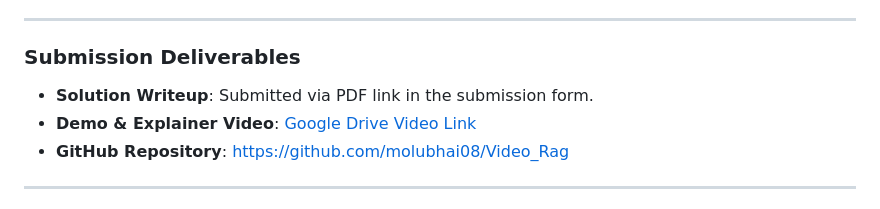
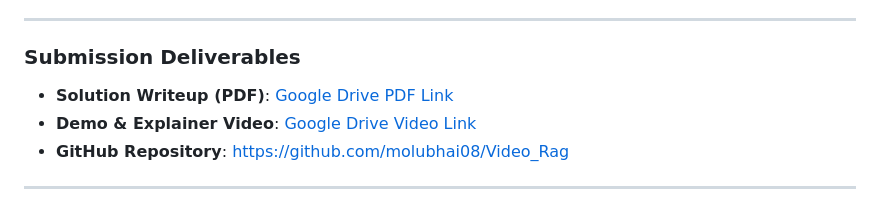
Before and after one commit to molubhai08/Video_Rag, a Markdown page: README.md, the part around the change. Drawn GitHub-style.

Commit message:
Add Solution Writeup PDF Drive link to README

```diff
--- a/README.md
+++ b/README.md
@@ -5,7 +5,7 @@ A premium, YouTube-style web application that performs Retrieval-Augmented Gener
 ---
 
 ### **Submission Deliverables**
-- **Solution Writeup**: Submitted via PDF link in the submission form.
+- **Solution Writeup (PDF)**: [Google Drive PDF Link](https://drive.google.com/file/d/1XAtN8iDalxZ0C7P-JBGht_PibM_rAtMa/view?usp=sharing)
 - **Demo & Explainer Video**: [Google Drive Video Link](https://drive.google.com/file/d/1xJhp6rtrXSHlRKektrkxna3-oFBTugUL/view?usp=sharing)
 - **GitHub Repository**: [https://github.com/molubhai08/Video_Rag](https://github.com/molubhai08/Video_Rag)
 
```
